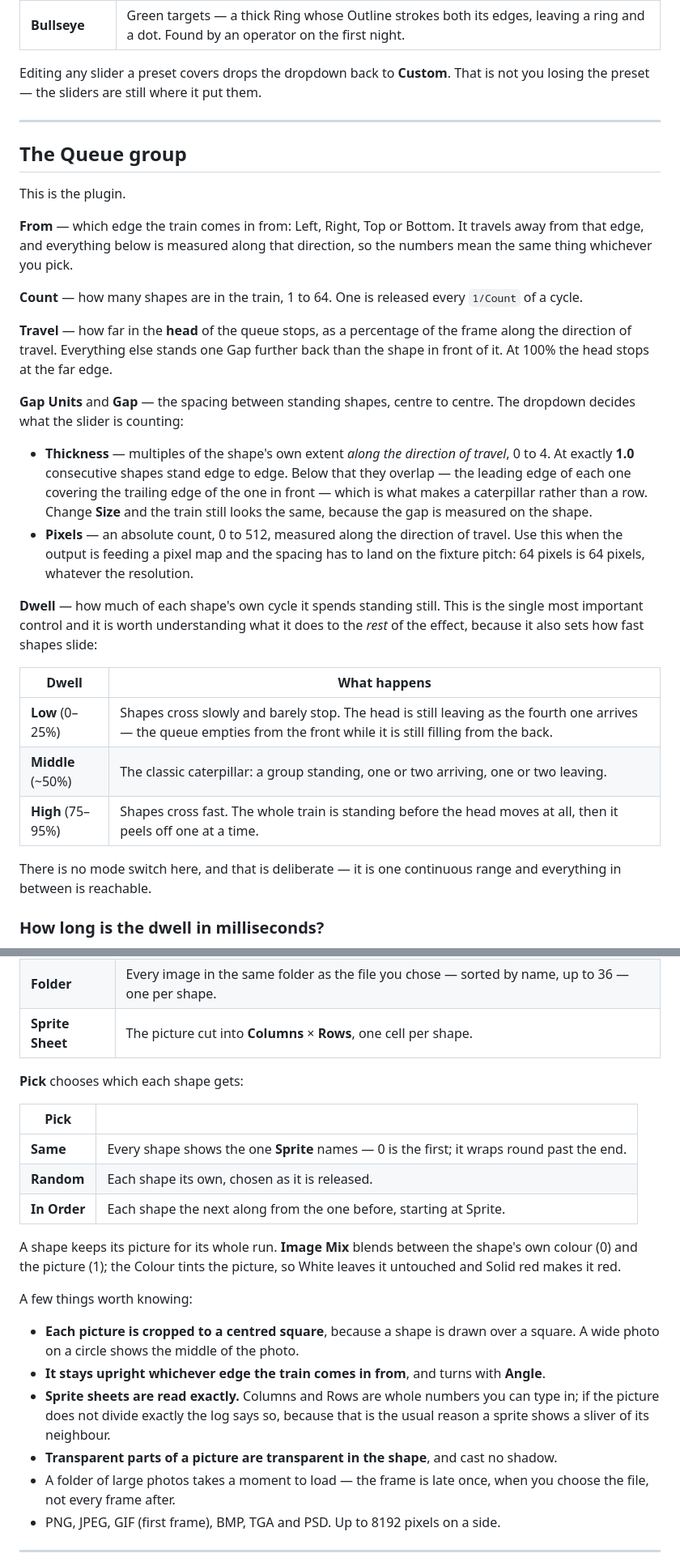
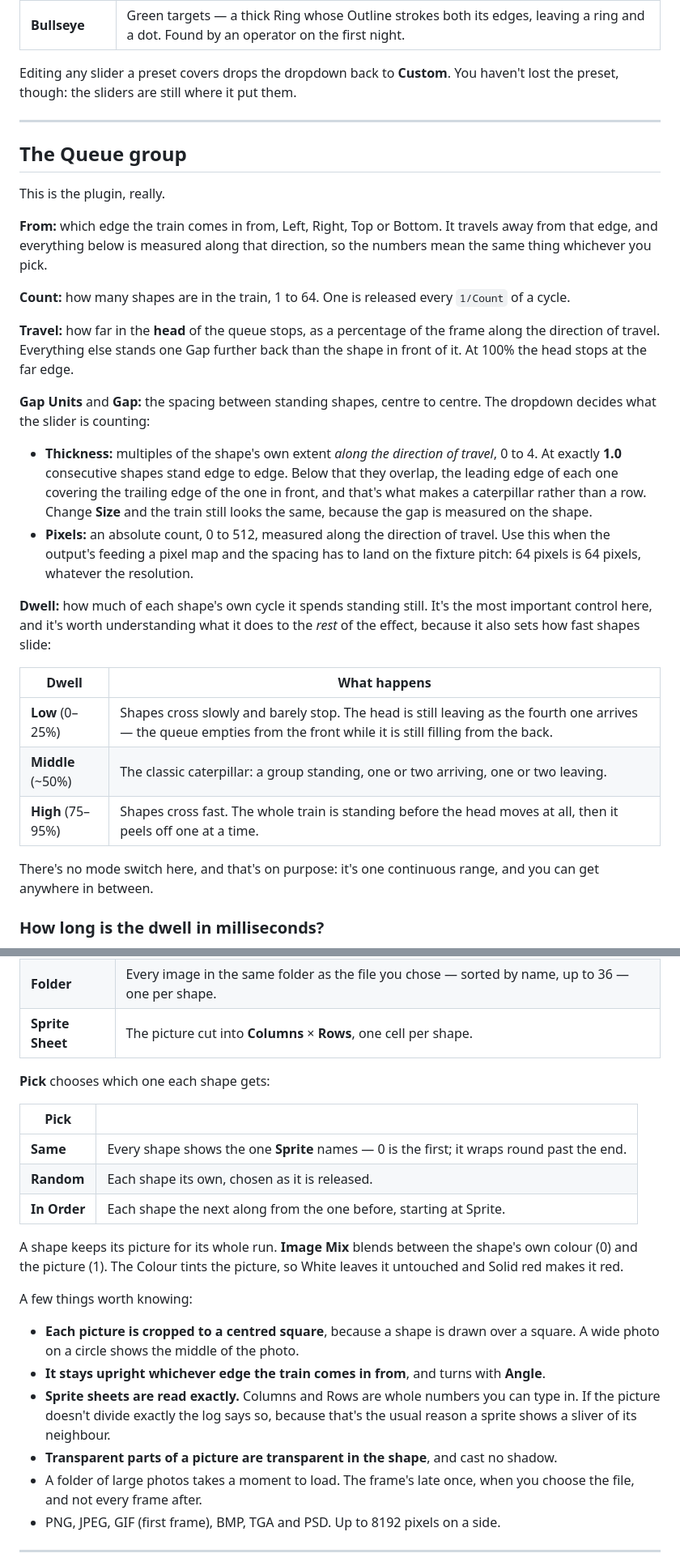
Before and after one commit to stoatworks-labs/shunt, a Markdown page: docs/USER-GUIDE.md, 2 parts joined by grey strips. Shown at 81% size. Drawn GitHub-style.

```diff
--- a/docs/USER-GUIDE.md
+++ b/docs/USER-GUIDE.md
@@ -61,42 +61,42 @@ Seven looks, all built out of the same controls:
 | **Shingle** | Big shaded discs sliding over one another as they bank up. |
 | **Bullseye** | Green targets — a thick Ring whose Outline strokes both its edges, leaving a ring and a dot. Found by an operator on the first night. |
 
-Editing any slider a preset covers drops the dropdown back to **Custom**. That
-is not you losing the preset — the sliders are still where it put them.
+Editing any slider a preset covers drops the dropdown back to **Custom**. You
+haven't lost the preset, though: the sliders are still where it put them.
 
 ---
 
 ## The Queue group
 
-This is the plugin.
+This is the plugin, really.
 
-**From** — which edge the train comes in from: Left, Right, Top or Bottom. It
+**From:** which edge the train comes in from, Left, Right, Top or Bottom. It
 travels away from that edge, and everything below is measured along that
 direction, so the numbers mean the same thing whichever you pick.
 
-**Count** — how many shapes are in the train, 1 to 64. One is released every
+**Count:** how many shapes are in the train, 1 to 64. One is released every
 `1/Count` of a cycle.
 
-**Travel** — how far in the **head** of the queue stops, as a percentage of the
+**Travel:** how far in the **head** of the queue stops, as a percentage of the
 frame along the direction of travel. Everything else stands one Gap further back
 than the shape in front of it. At 100% the head stops at the far edge.
 
-**Gap Units** and **Gap** — the spacing between standing shapes, centre to
+**Gap Units** and **Gap:** the spacing between standing shapes, centre to
 centre. The dropdown decides what the slider is counting:
 
-- **Thickness** — multiples of the shape's own extent *along the direction of
+- **Thickness:** multiples of the shape's own extent *along the direction of
   travel*, 0 to 4. At exactly **1.0** consecutive shapes stand edge to edge.
-  Below that they overlap — the leading edge of each one covering the trailing
-  edge of the one in front — which is what makes a caterpillar rather than a
+  Below that they overlap, the leading edge of each one covering the trailing
+  edge of the one in front, and that's what makes a caterpillar rather than a
   row. Change **Size** and the train still looks the same, because the gap is
   measured on the shape.
-- **Pixels** — an absolute count, 0 to 512, measured along the direction of
-  travel. Use this when the output is feeding a pixel map and the spacing has to
+- **Pixels:** an absolute count, 0 to 512, measured along the direction of
+  travel. Use this when the output's feeding a pixel map and the spacing has to
   land on the fixture pitch: 64 pixels is 64 pixels, whatever the resolution.
 
-**Dwell** — how much of each shape's own cycle it spends standing still. This is
-the single most important control and it is worth understanding what it does to
-the *rest* of the effect, because it also sets how fast shapes slide:
+**Dwell:** how much of each shape's own cycle it spends standing still. It's the
+most important control here, and it's worth understanding what it does to the
+*rest* of the effect, because it also sets how fast shapes slide:
 
 | Dwell | What happens |
 |---|---|
@@ -104,8 +104,8 @@ the *rest* of the effect, because it also sets how fast shapes slide:
 | **Middle** (~50%) | The classic caterpillar: a group standing, one or two arriving, one or two leaving. |
 | **High** (75–95%) | Shapes cross fast. The whole train is standing before the head moves at all, then it peels off one at a time. |
 
-There is no mode switch here, and that is deliberate — it is one continuous
-range and everything in between is reachable.
+There's no mode switch here, and that's on purpose: it's one continuous range,
+and you can get anywhere in between.
 
 ### How long is the dwell in milliseconds?
 
@@ -267,7 +266,7 @@ says what the file means:
 | **Folder** | Every image in the same folder as the file you chose — sorted by name, up to 36 — one per shape. |
 | **Sprite Sheet** | The picture cut into **Columns** × **Rows**, one cell per shape. |
 
-**Pick** chooses which each shape gets:
+**Pick** chooses which one each shape gets:
 
 | Pick | |
 |---|---|
@@ -276,7 +275,7 @@ says what the file means:
 | **In Order** | Each shape the next along from the one before, starting at Sprite. |
 
 A shape keeps its picture for its whole run. **Image Mix** blends between the
-shape's own colour (0) and the picture (1); the Colour tints the picture, so
+shape's own colour (0) and the picture (1). The Colour tints the picture, so
 White leaves it untouched and Solid red makes it red.
 
 A few things worth knowing:
@@ -286,12 +285,12 @@ A few things worth knowing:
 - **It stays upright whichever edge the train comes in from**, and turns with
   **Angle**.
 - **Sprite sheets are read exactly.** Columns and Rows are whole numbers you can
-  type in; if the picture does not divide exactly the log says so, because that
-  is the usual reason a sprite shows a sliver of its neighbour.
+  type in. If the picture doesn't divide exactly the log says so, because that's
+  the usual reason a sprite shows a sliver of its neighbour.
 - **Transparent parts of a picture are transparent in the shape**, and cast no
   shadow.
-- A folder of large photos takes a moment to load — the frame is late once, when
-  you choose the file, not every frame after.
+- A folder of large photos takes a moment to load. The frame's late once, when
+  you choose the file, and not every frame after.
 - PNG, JPEG, GIF (first frame), BMP, TGA and PSD. Up to 8192 pixels on a side.
 
 ---
```
Also changed, not shown: other parts of docs/USER-GUIDE.md (+63 -64 lines).
